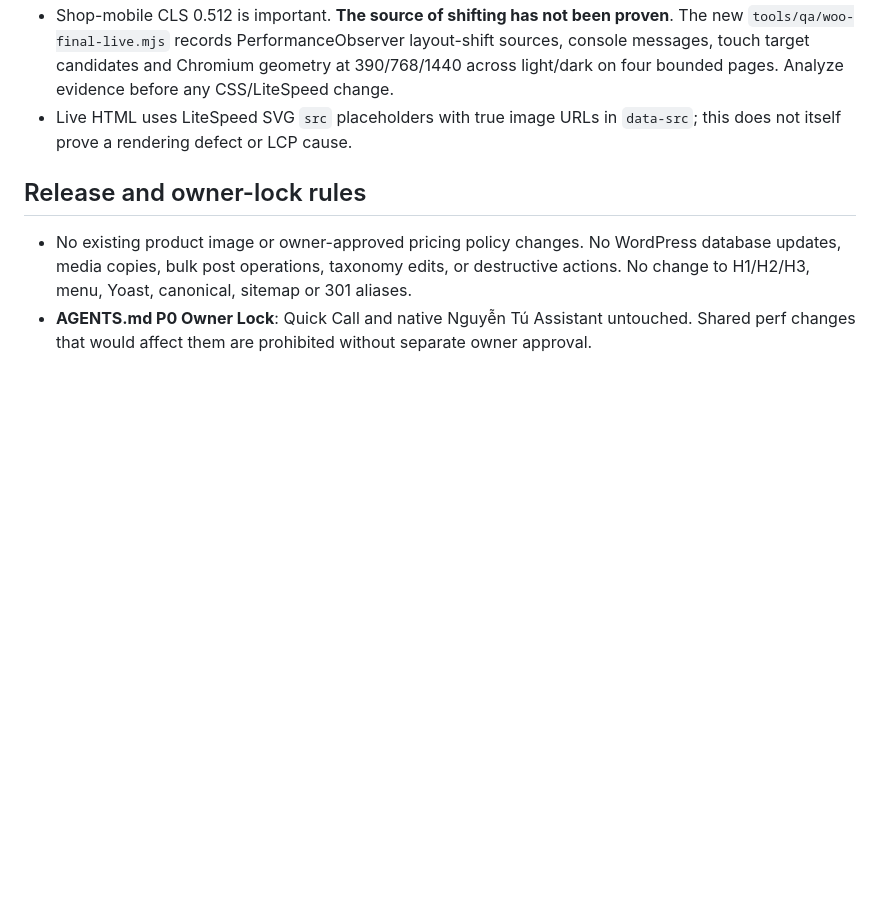
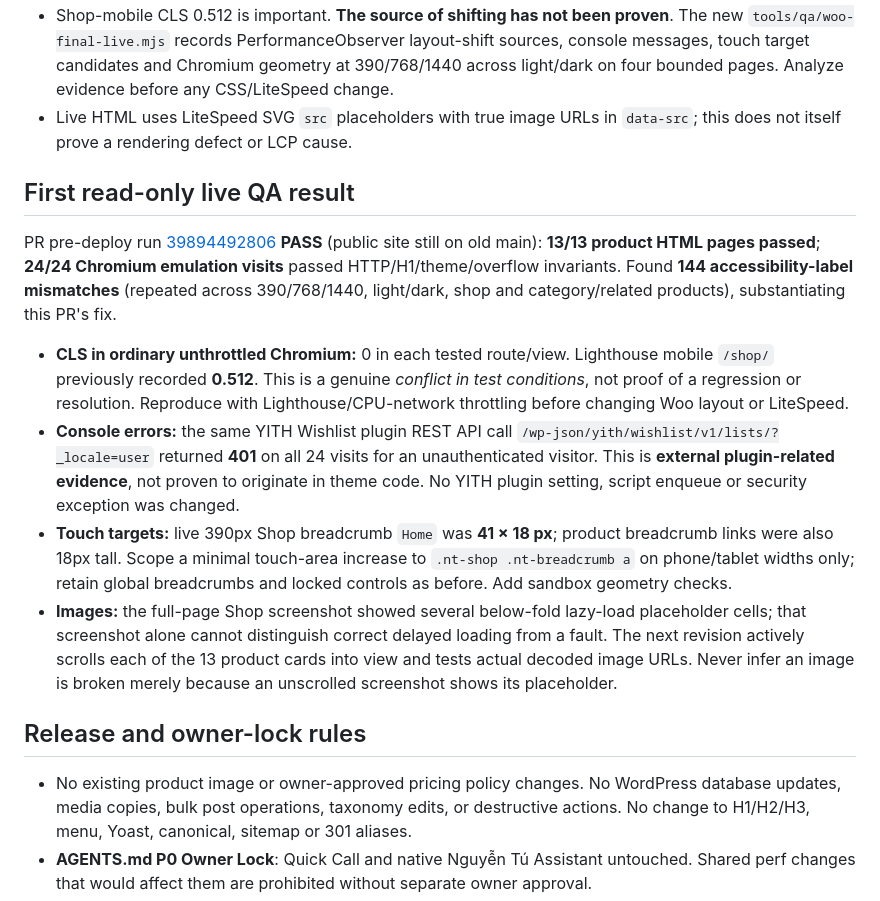
Before and after one commit to thuexemayhanoi/theme, a Markdown page: reports/woo-final-qa-2026-10-23.md, the part around the change. Drawn GitHub-style; blank space fills up the shorter version.

Commit message:
docs(woo): add 24-visit live evidence, YITH 401 source, touch targets and CLS caveat

```diff
--- a/reports/woo-final-qa-2026-10-23.md
+++ b/reports/woo-final-qa-2026-10-23.md
@@ -27,6 +27,15 @@
 - Shop-mobile CLS 0.512 is important. **The source of shifting has not been proven**. The new `tools/qa/woo-final-live.mjs` records PerformanceObserver layout-shift sources, console messages, touch target candidates and Chromium geometry at 390/768/1440 across light/dark on four bounded pages. Analyze evidence before any CSS/LiteSpeed change.
 - Live HTML uses LiteSpeed SVG `src` placeholders with true image URLs in `data-src`; this does not itself prove a rendering defect or LCP cause.
 
+## First read-only live QA result
+
+PR pre-deploy run [39894492806](https://github.com/thuexemayhanoi/theme/actions/runs/39894492806) **PASS** (public site still on old main): **13/13 product HTML pages passed**; **24/24 Chromium emulation visits** passed HTTP/H1/theme/overflow invariants. Found **144 accessibility-label mismatches** (repeated across 390/768/1440, light/dark, shop and category/related products), substantiating this PR's fix.
+
+- **CLS in ordinary unthrottled Chromium:** 0 in each tested route/view. Lighthouse mobile `/shop/` previously recorded **0.512**. This is a genuine *conflict in test conditions*, not proof of a regression or resolution. Reproduce with Lighthouse/CPU-network throttling before changing Woo layout or LiteSpeed.
+- **Console errors:** the same YITH Wishlist plugin REST API call `/wp-json/yith/wishlist/v1/lists/?_locale=user` returned **401** on all 24 visits for an unauthenticated visitor. This is **external plugin-related evidence**, not proven to originate in theme code. No YITH plugin setting, script enqueue or security exception was changed.
+- **Touch targets:** live 390px Shop breadcrumb `Home` was **41 × 18 px**; product breadcrumb links were also 18px tall. Scope a minimal touch-area increase to `.nt-shop .nt-breadcrumb a` on phone/tablet widths only; retain global breadcrumbs and locked controls as before. Add sandbox geometry checks.
+- **Images:** the full-page Shop screenshot showed several below-fold lazy-load placeholder cells; that screenshot alone cannot distinguish correct delayed loading from a fault. The next revision actively scrolls each of the 13 product cards into view and tests actual decoded image URLs. Never infer an image is broken merely because an unscrolled screenshot shows its placeholder.
+
 ## Release and owner-lock rules
 
 - No existing product image or owner-approved pricing policy changes. No WordPress database updates, media copies, bulk post operations, taxonomy edits, or destructive actions. No change to H1/H2/H3, menu, Yoast, canonical, sitemap or 301 aliases.
```
